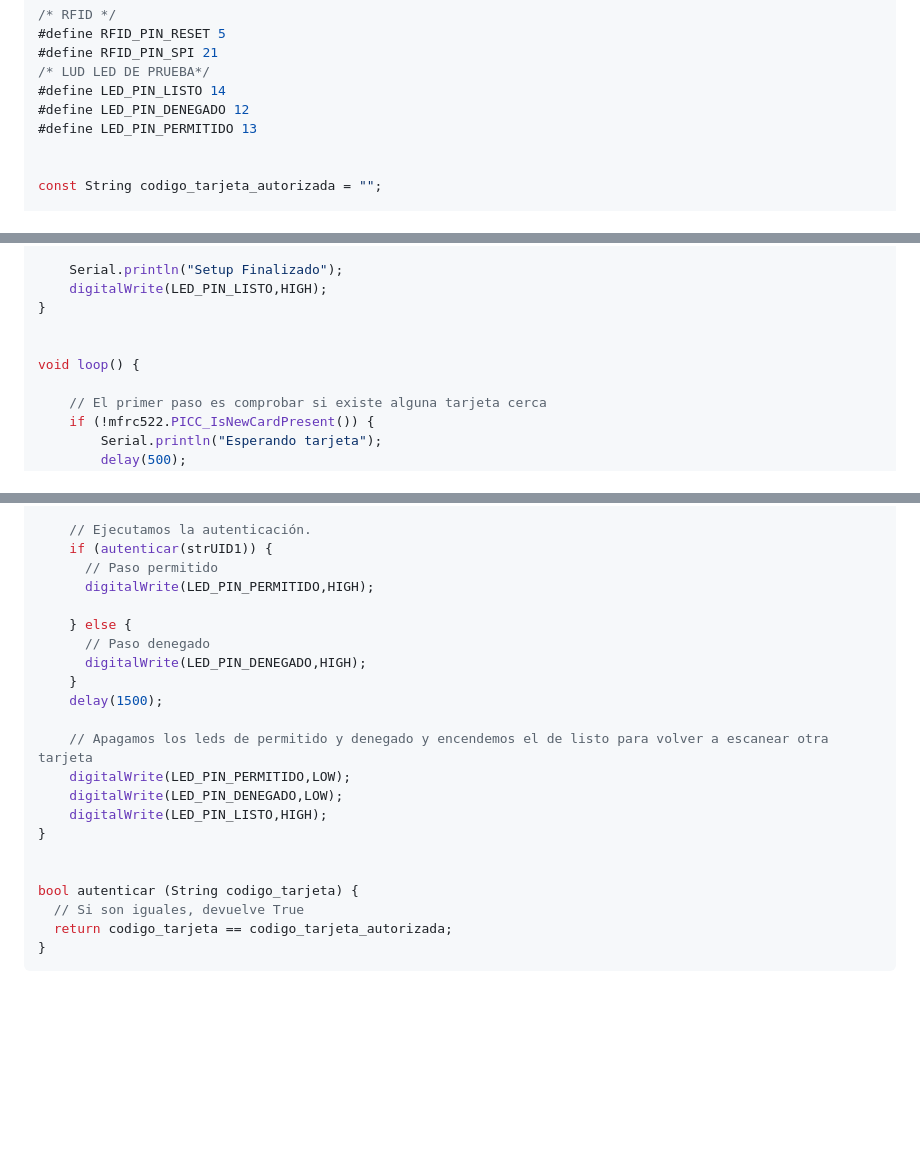
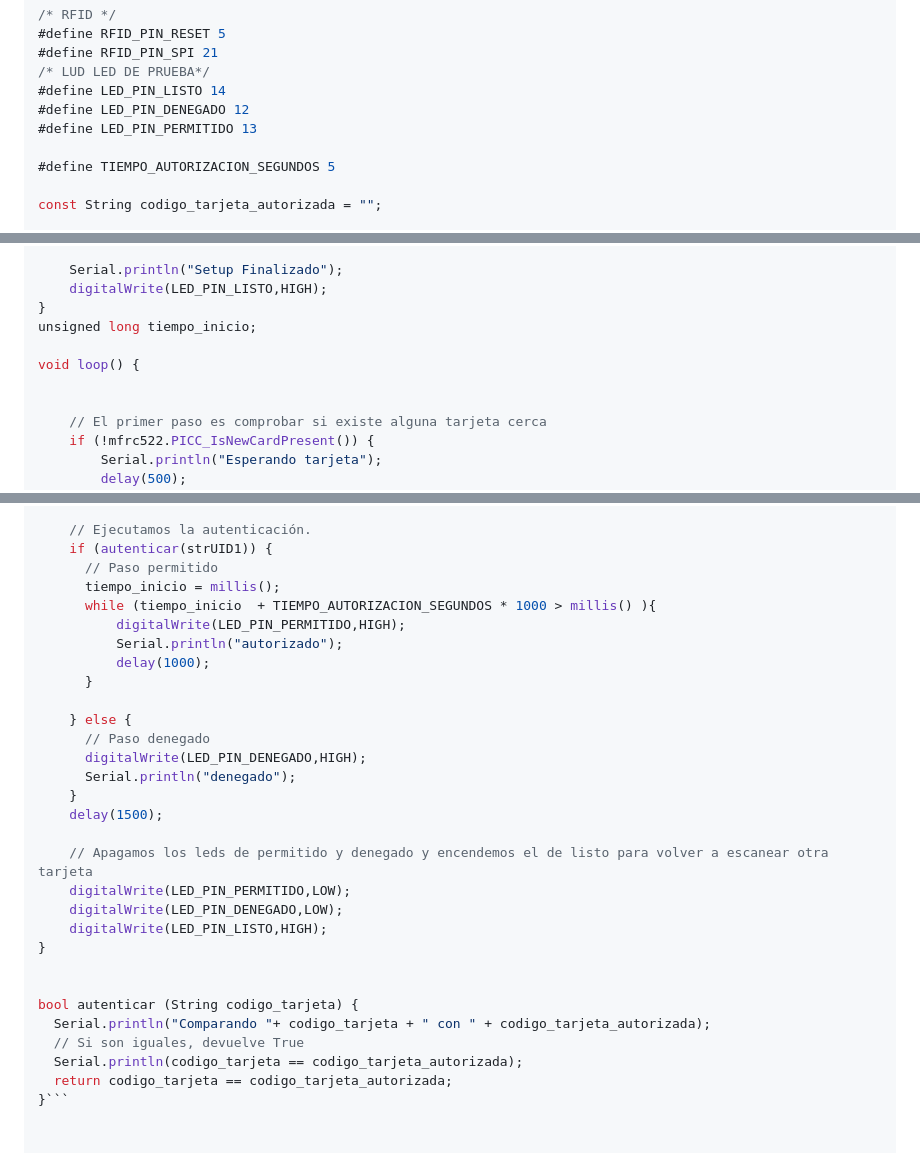
Before and after one commit to FabLab-Merida/Sistema-cerradura-con-RFID, a Markdown page: Documentacion/readme.md, 3 parts joined by grey strips. Drawn GitHub-style; blank space fills up the shorter version.

````diff
--- a/Documentacion/readme.md
+++ b/Documentacion/readme.md
@@ -21,6 +21,7 @@ En la siguiente imagen se aprecia las conexiones necesarias para poder leer las
 #define LED_PIN_DENEGADO 12
 #define LED_PIN_PERMITIDO 13
 
+#define TIEMPO_AUTORIZACION_SEGUNDOS 5
 
 const String codigo_tarjeta_autorizada = "";
 
@@ -63,9 +64,10 @@ void setup()
     Serial.println("Setup Finalizado");
     digitalWrite(LED_PIN_LISTO,HIGH);
 }
-
+unsigned long tiempo_inicio;
 
 void loop() {
+
 
     // El primer paso es comprobar si existe alguna tarjeta cerca
     if (!mfrc522.PICC_IsNewCardPresent()) {
@@ -96,11 +98,17 @@ void loop() {
     // Ejecutamos la autenticación.
     if (autenticar(strUID1)) {
       // Paso permitido
-      digitalWrite(LED_PIN_PERMITIDO,HIGH);
+      tiempo_inicio = millis();
+      while (tiempo_inicio  + TIEMPO_AUTORIZACION_SEGUNDOS * 1000 > millis() ){
+          digitalWrite(LED_PIN_PERMITIDO,HIGH);
+          Serial.println("autorizado");
+          delay(1000);
+      }
 
     } else {
       // Paso denegado
       digitalWrite(LED_PIN_DENEGADO,HIGH);
+      Serial.println("denegado");
     }
     delay(1500);
 
@@ -112,7 +120,8 @@ void loop() {
 
 
 bool autenticar (String codigo_tarjeta) {
+  Serial.println("Comparando "+ codigo_tarjeta + " con " + codigo_tarjeta_autorizada);
   // Si son iguales, devuelve True
+  Serial.println(codigo_tarjeta == codigo_tarjeta_autorizada);
   return codigo_tarjeta == codigo_tarjeta_autorizada;
-}
-```
+}```
````
